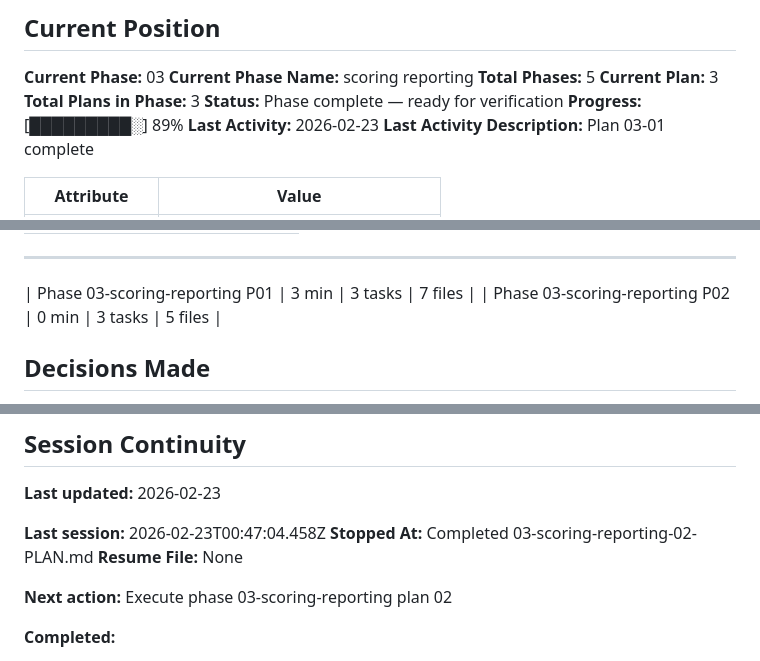
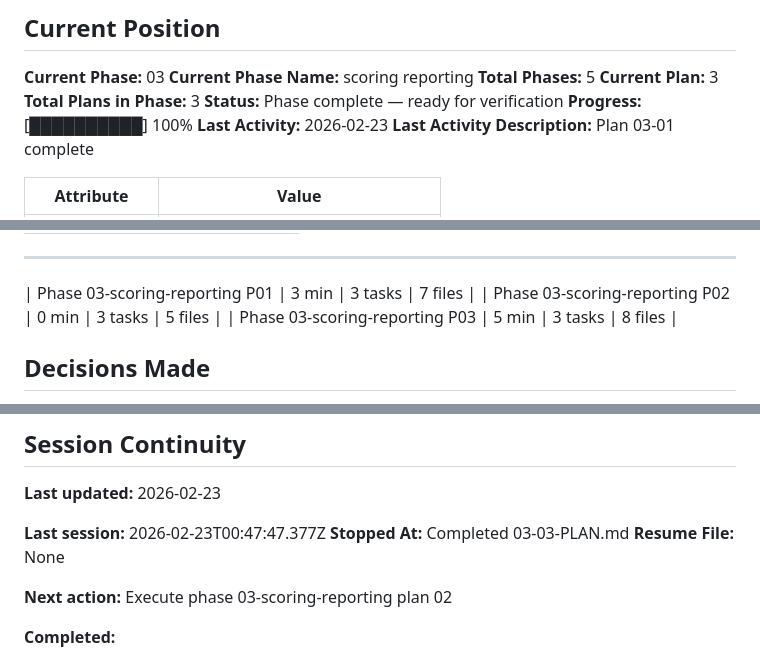
Before and after one commit to daipers/WAP, a Markdown page: .planning/STATE.md, 3 parts joined by grey strips. Rendered like a GitHub page.

Commit message:
docs(03-03): complete LTI 1.3 launch and AGS passback plan

```diff
--- a/.planning/STATE.md
+++ b/.planning/STATE.md
@@ -14,7 +14,7 @@
 **Current Plan:** 3
 **Total Plans in Phase:** 3
 **Status:** Phase complete — ready for verification
-**Progress:** [█████████░] 89%
+**Progress:** [██████████] 100%
 **Last Activity:** 2026-02-23
 **Last Activity Description:** Plan 03-01 complete
 
@@ -55,6 +55,7 @@
 ---
 | Phase 03-scoring-reporting P01 | 3 min | 3 tasks | 7 files |
 | Phase 03-scoring-reporting P02 | 0 min | 3 tasks | 5 files |
+| Phase 03-scoring-reporting P03 | 5 min | 3 tasks | 8 files |
 
 ## Decisions Made
 
@@ -107,8 +108,8 @@
 
 **Last updated:** 2026-02-23
 
-**Last session:** 2026-02-23T00:47:04.458Z
-**Stopped At:** Completed 03-scoring-reporting-02-PLAN.md
+**Last session:** 2026-02-23T00:47:47.377Z
+**Stopped At:** Completed 03-03-PLAN.md
 **Resume File:** None
 
 **Next action:** Execute phase 03-scoring-reporting plan 02
```
Also changed, not shown: 2 other files.
